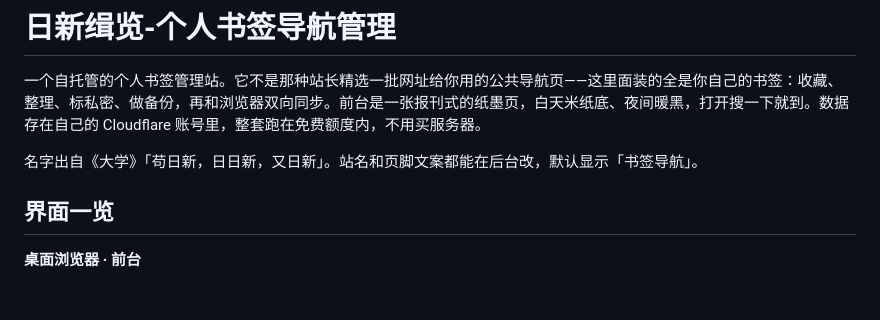
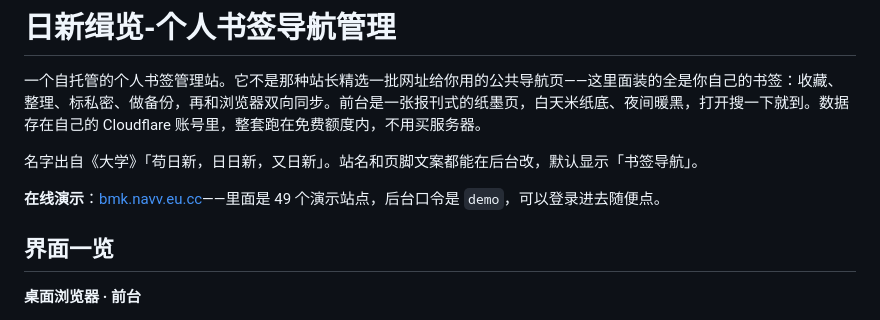
Before and after one commit to bingbinglab/rixin-nav, a Markdown page: README.md, the part around the change. Rendered like a GitHub page; blank space fills up the shorter version.

Commit message:
Add live demo link

```diff
--- a/README.md
+++ b/README.md
@@ -3,6 +3,8 @@
 一个自托管的个人书签管理站。它不是那种站长精选一批网址给你用的公共导航页——这里面装的全是你自己的书签：收藏、整理、标私密、做备份，再和浏览器双向同步。前台是一张报刊式的纸墨页，白天米纸底、夜间暖黑，打开搜一下就到。数据存在自己的 Cloudflare 账号里，整套跑在免费额度内，不用买服务器。
 
 名字出自《大学》「苟日新，日日新，又日新」。站名和页脚文案都能在后台改，默认显示「书签导航」。
+
+**在线演示**：[bmk.navv.eu.cc](https://bmk.navv.eu.cc)——里面是 49 个演示站点，后台口令是 `demo`，可以登录进去随便点。
 
 ## 界面一览
 
```
